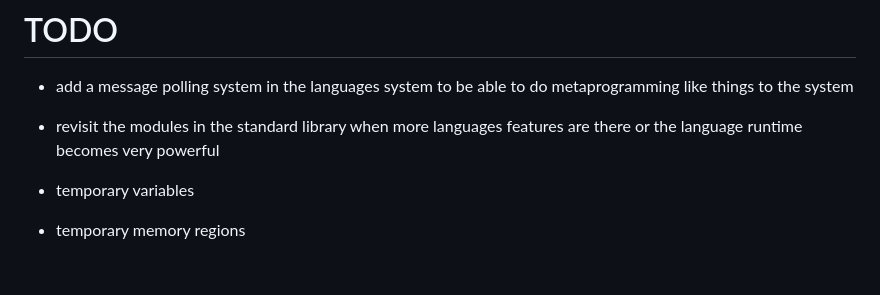
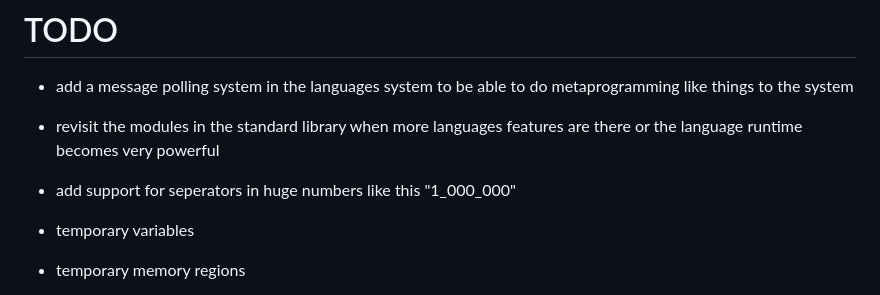
Before and after one commit to KisuraWSP/kLang, a Markdown page: TODO.md, the part around the change. GitHub-like rendering; blank space fills up the shorter version.

Commit message:
added item in todo

```diff
--- a/TODO.md
+++ b/TODO.md
@@ -2,6 +2,7 @@
 - add a message polling system in the languages system to be able to do metaprogramming like things to the system
 - revisit the modules in the standard library when more languages features are there or the language runtime becomes very powerful
 
+- add support for seperators in huge numbers like this "1_000_000"
 - temporary variables
 - temporary memory regions
 - we need a system in which when user passes any sort of flags or arguments in the
```
